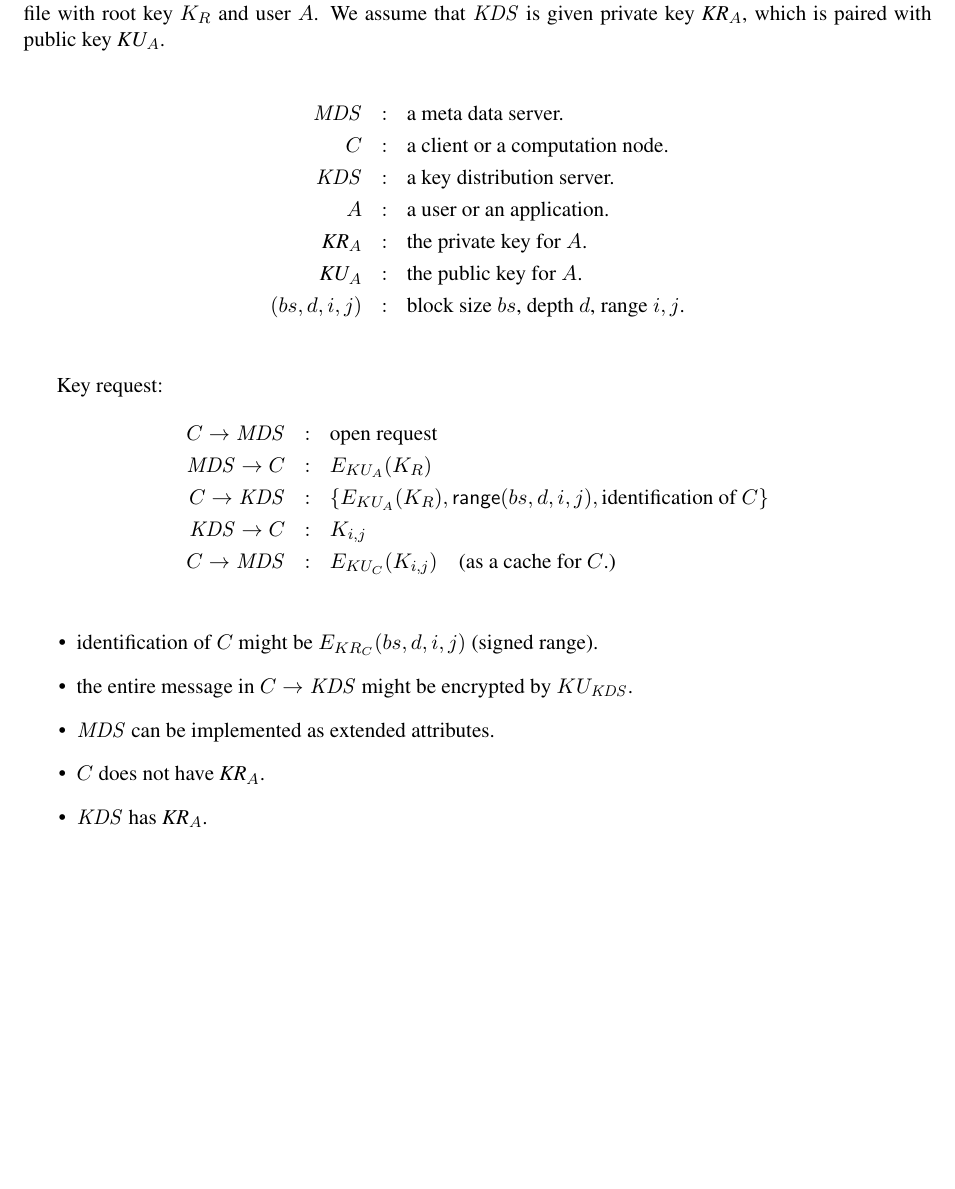
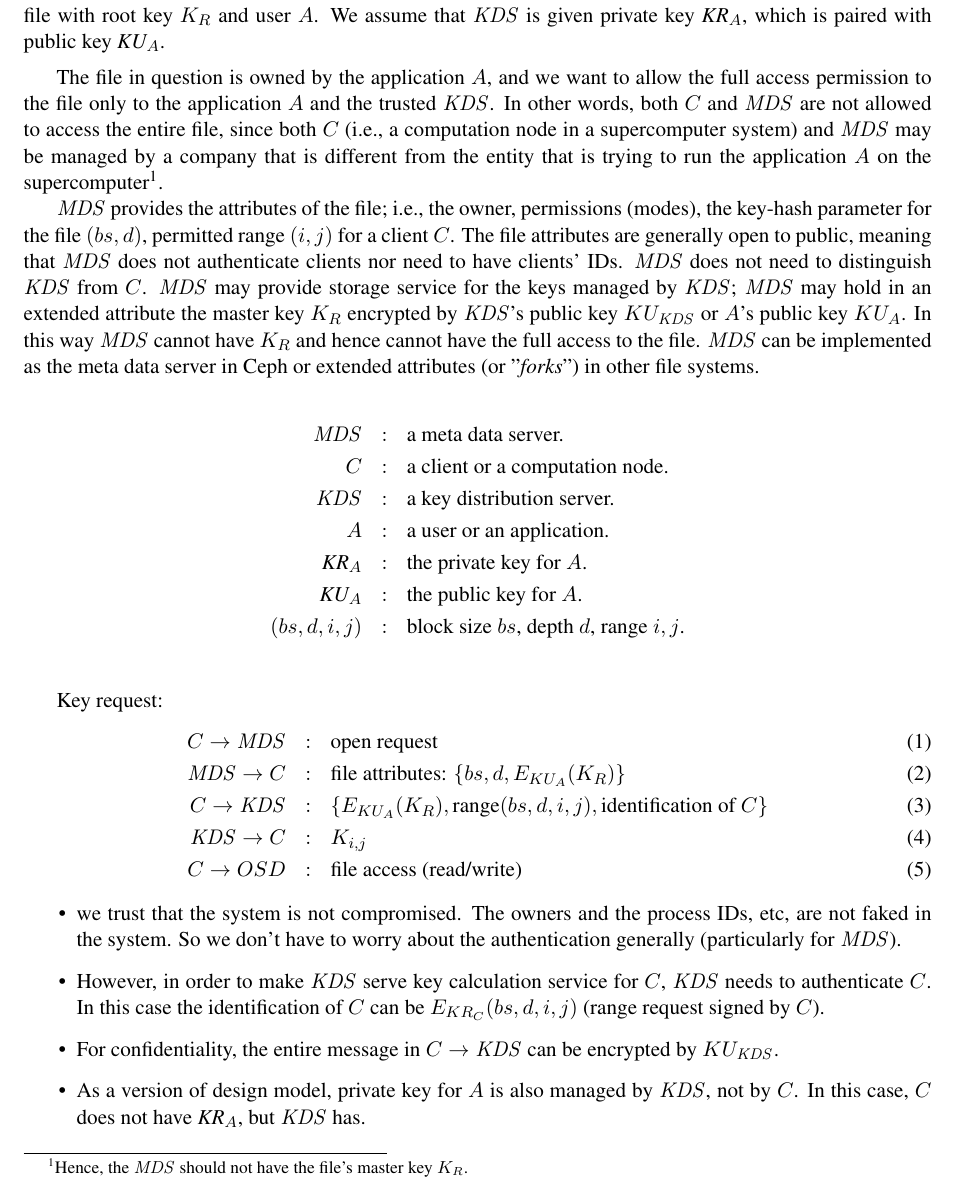
Before and after one commit to mlogic/horus, a LaTeX document (doc/horus-protocol.tex): part of the page, cut so that both start at the same text, the shorter picture padded with empty space. Compiled offline with pdfLaTeX.

Commit message:
protocol update.

```diff
--- a/doc/horus-protocol.tex
+++ b/doc/horus-protocol.tex
@@ -10,8 +10,35 @@
 
 This protocol is between metadata server ($\mds$), client ($C$), and
 key distribution server ($\kds$) for a file with root key $K_R$ and
-user $A$.  We assume that \kds\xspace is given private key
+user $A$.  We assume that $\kds$ is given private key
 $\textit{KR}_A$, which is paired with public key $\textit{KU}_A$.
+
+\vspace{1ex}
+
+The file in question is owned by the application $A$, and we want
+to allow the full access permission to the file only to the
+application $A$ and the trusted $\kds$.
+In other words, both $C$ and $\mds$ are not
+allowed to access the entire file, since both $C$ (i.e., a computation
+node in a supercomputer system) and $\mds$ may be managed by a
+company that is different from the entity that is trying to run
+the application $A$ on the supercomputer%
+\footnote{Hence, the $\mds$ should not have the file's master key $K_R$.}%
+.
+
+$\mds$ provides the attributes of the file; i.e., the owner, permissions
+(modes), the key-hash parameter for the file $(bs,d)$,
+permitted range $(i,j)$ for a client $C$.
+The file attributes are generally open to public, meaning that $\mds$
+does not authenticate clients nor need to have clients' IDs.
+$\mds$ does not need to distinguish $\kds$ from $C$.
+$\mds$ may provide storage service for the keys managed by $\kds$;
+$\mds$ may hold in an extended attribute the master key $K_R$
+encrypted by $\kds$'s public key $KU_{\kds}$ or $A$'s public key $KU_{A}$.
+In this way $\mds$ cannot have $K_R$ and hence cannot have
+the full access to the file.
+$\mds$ can be implemented as the meta data server in Ceph
+or extended attributes (or "\textit{forks}") in other file systems.
 
 \begin{eqnarray*}
    \mds & : & \mbox{a meta data server.} \\
@@ -24,24 +51,30 @@ $\textit{KR}_A$, which is paired with public key $\textit{KU}_A$.
 \end{eqnarray*}
 
 Key request:
-\begin{eqnarray*}
+\begin{eqnarray}
   C \rightarrow \mds & : & \mbox{open request} \\
-  \mds \rightarrow C & : & E_{KU_A} (K_R) \\
+  \mds \rightarrow C & : & \mbox{file attributes: } \{bs,d,E_{KU_A}(K_R)\} \\
   C \rightarrow \kds & : &
-    \{ E_{KU_A} (K_R), \mathsf{range}(bs,d,i,j),
+    \{ E_{KU_A} (K_R), \mbox{range}(bs,d,i,j),
        \mbox{identification of $C$} \} \\
   \kds \rightarrow C & : & K_{i,j} \\
-  C \rightarrow \mds & : & E_{KU_C}(K_{i,j})
-       \quad \mbox{(as a cache for $C$.)} \\
-\end{eqnarray*}
+  C \rightarrow OSD & : & \mbox{file access (read/write)}
+\end{eqnarray}
 
 \begin{itemize}
-\item identification of $C$ might be $E_{KR_C}(bs,d,i,j)$ (signed range).
-\item the entire message in $C \rightarrow \kds$ might be
-      encrypted by $KU_{\kds}$.
-\item \mds{} can be implemented as extended attributes.
-\item $C$ does not have $\textit{KR}_A$.
-\item \kds{} has $\textit{KR}_A$.
+\item we trust that the system is not compromised. The owners and
+      the process IDs, etc, are not faked in the system.
+      So we don't have to worry about the authentication generally
+      (particularly for $\mds$).
+\item However, in order to make $\kds$ serve key calculation service for
+      $C$, $\kds$ needs to authenticate $C$.
+      In this case the identification of $C$
+      can be $E_{KR_C}(bs,d,i,j)$ (range request signed by $C$).
+\item For confidentiality, the entire message in $C \rightarrow \kds$
+      can be encrypted by $KU_{\kds}$.
+\item As a version of design model, private key for $A$ is also managed
+      by $\kds$, not by $C$. In this case, $C$ does not have $\textit{KR}_A$,
+      but $\kds$ has.
 \end{itemize}
 
 \end{document}
```
Also changed, not shown: doc/horus-protocol.pdf.
